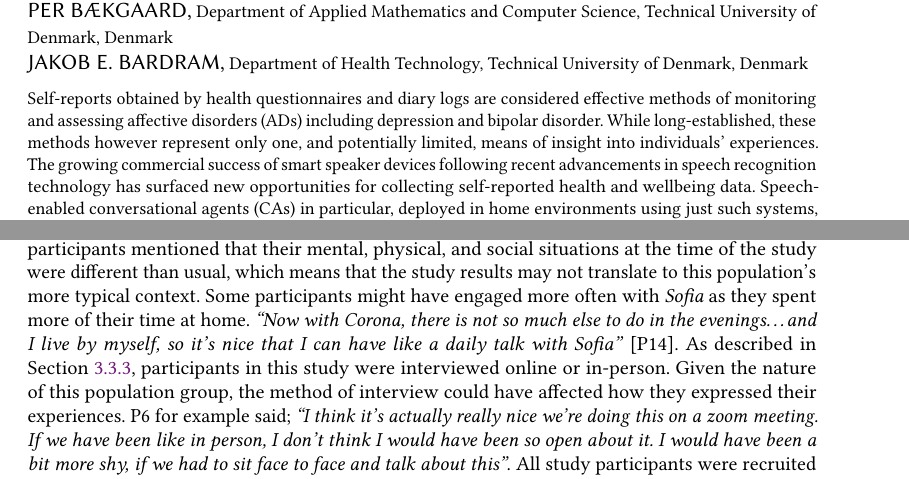
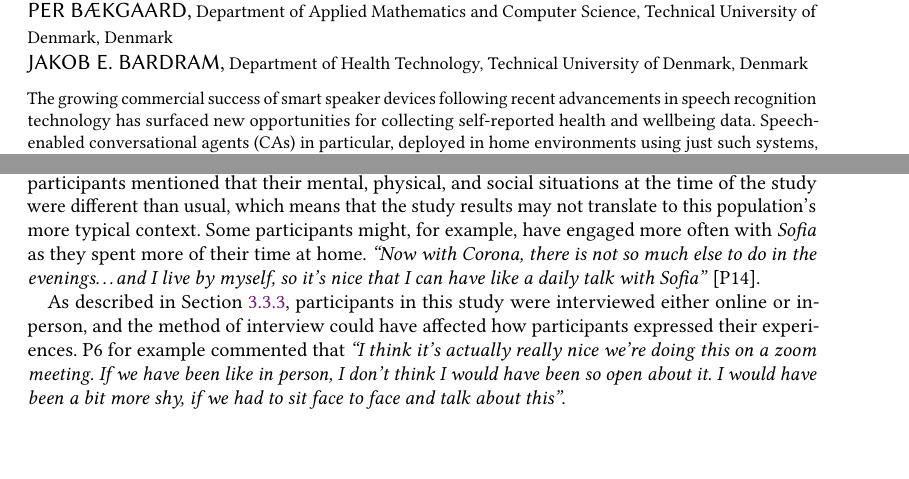
Before and after one commit to maharrx/TIIS-SOFIA-In-the-wild-study, a LaTeX paper (main.tex, which reads sections/abstract.tex, sections/limitations.tex): two parts of pages 1 and 24 of 29, joined at a grey line, cut so that both start at the same text, the shorter picture padded with empty space. Compiled offline with pdfLaTeX.

Commit message:
Updates from Overleaf

```diff
--- a/sections/abstract.tex
+++ b/sections/abstract.tex
@@ -1,5 +1,5 @@
 % MAX WORDS 400
-Self-reports obtained by health questionnaires and diary logs are considered effective methods of monitoring and assessing affective disorders (ADs) including depression and bipolar disorder. While long-established, these methods however represent only one, and potentially limited, means of insight into individuals' experiences.
+% Self-reports obtained by health questionnaires and diary logs are considered effective methods of monitoring and assessing affective disorders (ADs) including depression and bipolar disorder. While long-established, these methods however represent only one, and potentially limited, means of insight into individuals' experiences.
 %
 The growing commercial success of smart speaker devices following recent advancements in speech recognition technology has surfaced new opportunities for collecting self-reported health and wellbeing data. Speech-enabled conversational agents (CAs) in particular, deployed in home environments using just such systems, may offer increasingly intuitive and engaging means of self-report. To date, however, few real-world studies have examined users' experiences of engaging in the self-report of mental health using such devices, nor the challenges of deploying these systems in the home context.
 %
--- a/sections/limitations.tex
+++ b/sections/limitations.tex
@@ -1,14 +1,6 @@
 \section{Limitations}
 
-    This study was conducted during the COVID-19 outbreak. Most participants were affected by different levels of lock-downs, social distancing guidance, and travel restrictions. As a result, many participants mentioned that their mental, physical, and social situations at the time of the study were different than usual, which means that the study results may not translate to this population's more typical context.
-    %
-    Some participants might have engaged more often with \acl{app} as they spent more of their time at home. \textit{``Now with Corona, there is not so much else to do in the evenings\ldots and I live by myself, so it's nice that I can have like a daily talk with \acl{app}''} [P14].
-    %
-    % Inconsistency in the pre- and post-study interview methods, as described in Section~\ref{sec:post_study}, could also have induced bias in the interview data.
-    As described in Section~\ref{sec:post_study}, participants in this study were interviewed online or in-person. Given the nature of this population group, the method of interview could have affected how they expressed their experiences. P6 for example said; \textit{``I think it's actually really nice we're doing this on a zoom meeting. If we have been like in person, I don't think I would have been so open about it. I would have been a bit more shy, if we had to sit face to face and talk about this''}.
-    %
-    All study participants were recruited online and compensated with a Google Nest device for their participation. This may have attracted participants who were more likely to be early adopters of the technology, as suggested in prior literature~\cite{lau2018alexa}.
-    %
-    Our study includes a small sample size ($N=20$) from one country and hence may not generalize to other contexts.
+    This study was conducted during the COVID-19 outbreak. Most participants were affected by different levels of lock-downs, social distancing guidance, and travel restrictions. As a result, many participants mentioned that their mental, physical, and social situations at the time of the study were different than usual, which means that the study results may not translate to this population's more typical context. Some participants might, for example, have engaged more often with \acl{app} as they spent more of their time at home. \textit{``Now with Corona, there is not so much else to do in the evenings\ldots and I live by myself, so it's nice that I can have like a daily talk with \acl{app}''} [P14].
 
+    As described in Section~\ref{sec:post_study}, participants in this study were interviewed either online or in-person, and the method of interview could have affected how participants expressed their experiences. P6 for example commented that \textit{``I think it's actually really nice we're doing this on a zoom meeting. If we have been like in person, I don't think I would have been so open about it. I would have been a bit more shy, if we had to sit face to face and talk about this''}.
 
```
Also changed, not shown: sections/limitations.tex (15 more changed lines).
